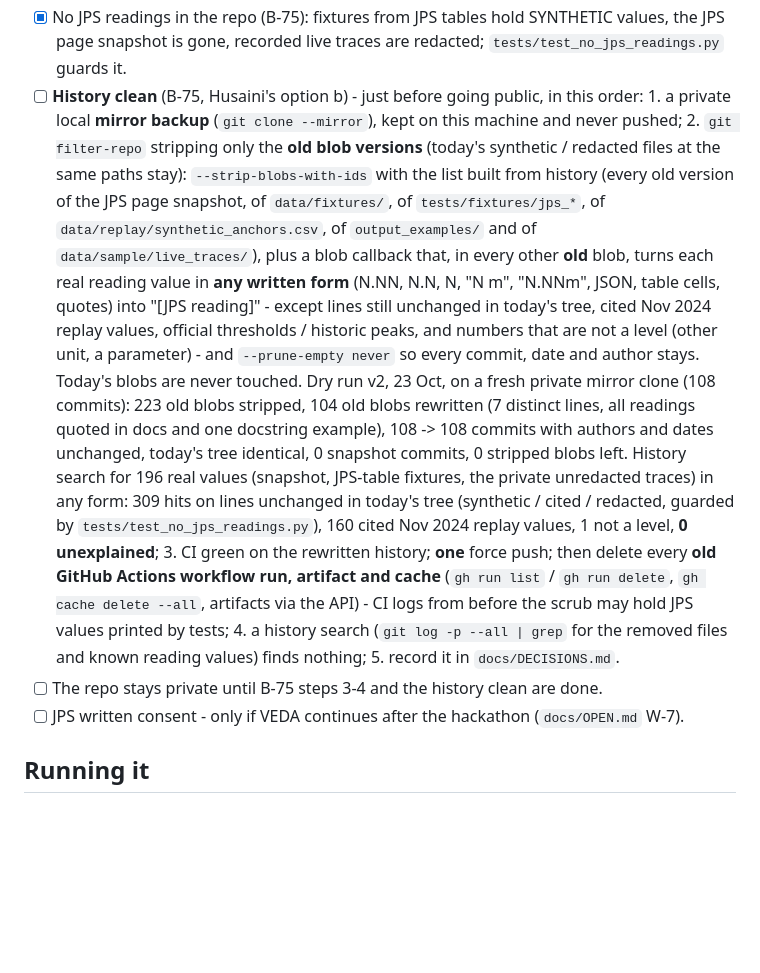
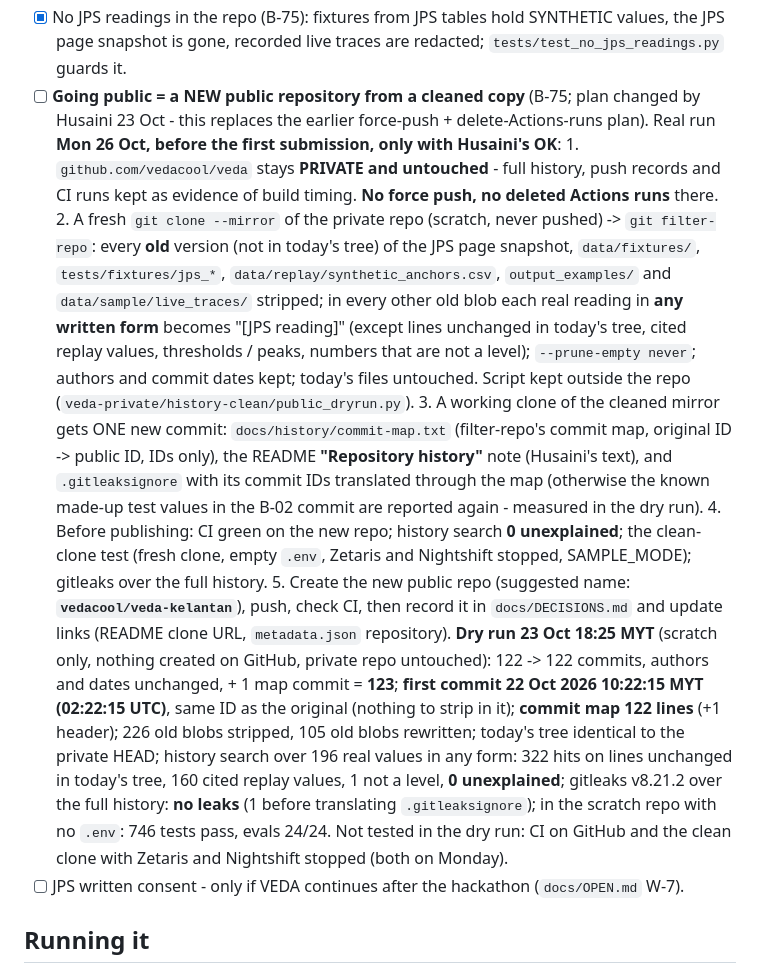
Before and after one commit to vedacool/veda-flood-kelantan, a Markdown page: SECURITY-OPS-CHECKLIST.md, the part around the change. Drawn GitHub-style; blank space fills up the shorter version.

Commit message:
docs: B-75 going public = new public repo from a cleaned copy (private repo untouched); dry run: 123 commits, first 22 Oct 02:22 UTC, map 122 lines, 0 unexplained, gitleaks clean
Co-Authored-By: Claude Opus 5.5 <noreply@anthropic.com>

```diff
--- a/SECURITY-OPS-CHECKLIST.md
+++ b/SECURITY-OPS-CHECKLIST.md
@@ -45,28 +45,34 @@ values. The trace logger masks secret values, Bearer / Basic auth and phone / IC
       per 15 min.
 - [x] No JPS readings in the repo (B-75): fixtures from JPS tables hold SYNTHETIC values, the JPS page snapshot is
       gone, recorded live traces are redacted; `tests/test_no_jps_readings.py` guards it.
-- [ ] **History clean** (B-75, Husaini's option b) - just before going public, in this order:
-      1. a private local **mirror backup** (`git clone --mirror`), kept on this machine and never pushed;
-      2. `git filter-repo` stripping only the **old blob versions** (today's synthetic / redacted files at the same
-         paths stay): `--strip-blobs-with-ids` with the list built from history (every old version of the JPS page
-         snapshot, of `data/fixtures/`, of `tests/fixtures/jps_*`, of `data/replay/synthetic_anchors.csv`, of
-         `output_examples/` and of `data/sample/live_traces/`), plus a blob callback that, in every other **old**
-         blob, turns each real reading value in **any written form** (N.NN, N.N, N, "N m", "N.NNm", JSON, table cells,
-         quotes) into "[JPS reading]" - except lines still unchanged in today's tree, cited Nov 2024 replay values,
-         official thresholds / historic peaks, and numbers that are not a level (other unit, a parameter) - and
-         `--prune-empty never` so every commit, date and author stays. Today's blobs are never touched.
-         Dry run v2, 23 Oct, on a fresh private mirror clone (108 commits): 223 old blobs stripped, 104 old blobs
-         rewritten (7 distinct lines, all readings quoted in docs and one docstring example), 108 -> 108 commits with
-         authors and dates unchanged, today's tree identical, 0 snapshot commits, 0 stripped blobs left. History
-         search for 196 real values (snapshot, JPS-table fixtures, the private unredacted traces) in any form:
-         309 hits on lines unchanged in today's tree (synthetic / cited / redacted, guarded by
-         `tests/test_no_jps_readings.py`), 160 cited Nov 2024 replay values, 1 not a level, **0 unexplained**;
-      3. CI green on the rewritten history; **one** force push; then delete every **old GitHub Actions workflow
-         run, artifact and cache** (`gh run list` / `gh run delete`, `gh cache delete --all`, artifacts via the
-         API) - CI logs from before the scrub may hold JPS values printed by tests;
-      4. a history search (`git log -p --all | grep` for the removed files and known reading values) finds nothing;
-      5. record it in `docs/DECISIONS.md`.
-- [ ] The repo stays private until B-75 steps 3-4 and the history clean are done.
+- [ ] **Going public = a NEW public repository from a cleaned copy** (B-75; plan changed by Husaini 23 Oct - this
+      replaces the earlier force-push + delete-Actions-runs plan). Real run **Mon 26 Oct, before the first
+      submission, only with Husaini's OK**:
+      1. `github.com/vedacool/veda` stays **PRIVATE and untouched** - full history, push records and CI runs kept as
+         evidence of build timing. **No force push, no deleted Actions runs** there.
+      2. A fresh `git clone --mirror` of the private repo (scratch, never pushed) -> `git filter-repo`: every **old**
+         version (not in today's tree) of the JPS page snapshot, `data/fixtures/`, `tests/fixtures/jps_*`,
+         `data/replay/synthetic_anchors.csv`, `output_examples/` and `data/sample/live_traces/` stripped; in every
+         other old blob each real reading in **any written form** becomes "[JPS reading]" (except lines unchanged in
+         today's tree, cited replay values, thresholds / peaks, numbers that are not a level); `--prune-empty never`;
+         authors and commit dates kept; today's files untouched. Script kept outside the repo
+         (`veda-private/history-clean/public_dryrun.py`).
+      3. A working clone of the cleaned mirror gets ONE new commit: `docs/history/commit-map.txt` (filter-repo's
+         commit map, original ID -> public ID, IDs only), the README **"Repository history"** note (Husaini's text),
+         and `.gitleaksignore` with its commit IDs translated through the map (otherwise the known made-up test
+         values in the B-02 commit are reported again - measured in the dry run).
+      4. Before publishing: CI green on the new repo; history search **0 unexplained**; the clean-clone test
+         (fresh clone, empty `.env`, Zetaris and Nightshift stopped, SAMPLE_MODE); gitleaks over the full history.
+      5. Create the new public repo (suggested name: **`vedacool/veda-kelantan`**), push, check CI, then record it in
+         `docs/DECISIONS.md` and update links (README clone URL, `metadata.json` repository).
+      **Dry run 23 Oct 18:25 MYT** (scratch only, nothing created on GitHub, private repo untouched): 122 -> 122
+      commits, authors and dates unchanged, + 1 map commit = **123**; **first commit 22 Oct 2026 10:22:15 MYT
+      (02:22:15 UTC)**, same ID as the original (nothing to strip in it); **commit map 122 lines** (+1 header); 226
+      old blobs stripped, 105 old blobs rewritten; today's tree identical to the private HEAD; history search over
+      196 real values in any form: 322 hits on lines unchanged in today's tree, 160 cited replay values, 1 not a
+      level, **0 unexplained**; gitleaks v8.21.2 over the full history: **no leaks** (1 before translating
+      `.gitleaksignore`); in the scratch repo with no `.env`: 746 tests pass, evals 24/24. Not tested in the dry run:
+      CI on GitHub and the clean clone with Zetaris and Nightshift stopped (both on Monday).
 - [ ] JPS written consent - only if VEDA continues after the hackathon (`docs/OPEN.md` W-7).
 
 ## Running it
```
Also changed, not shown: docs/DECISIONS.md (+1 -0 lines).
